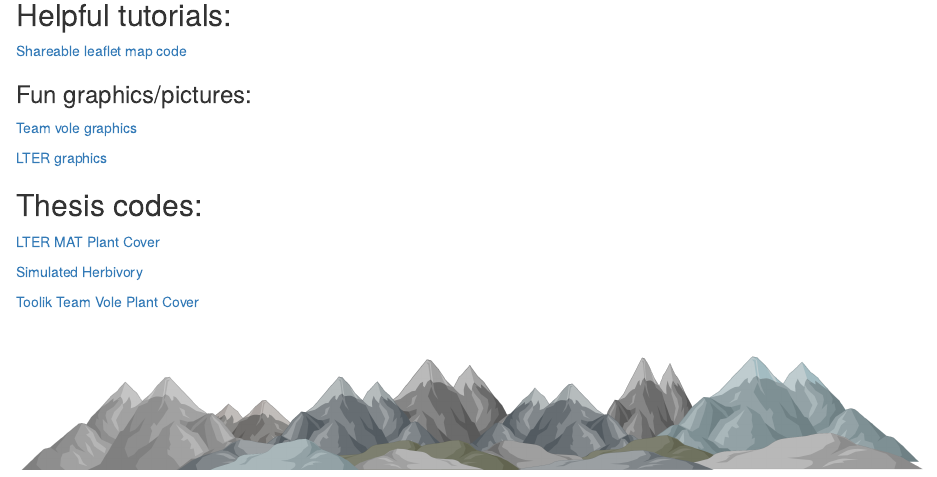
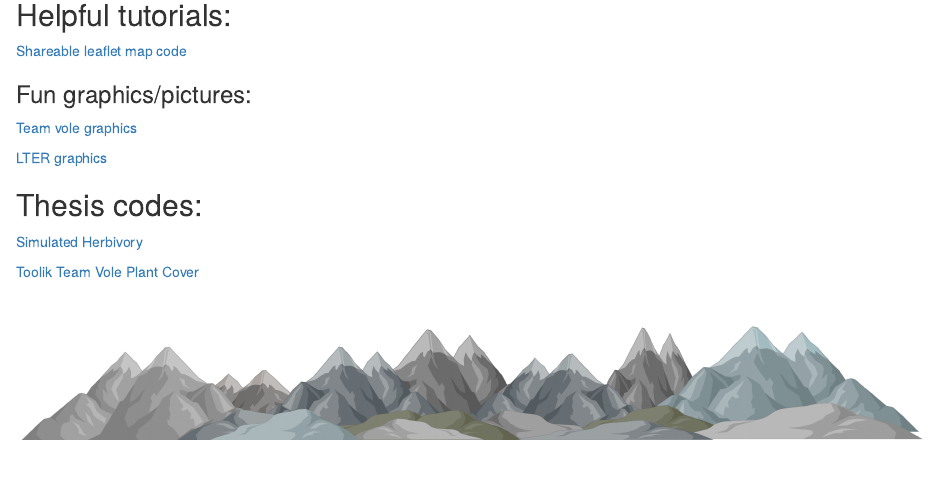
Before and after one commit to jeanetteclark/Towson_Williamson, an R Markdown document (index.Rmd): the page in a window 1100 px wide, from 780 px down. The pictures show the output file index.html that the author committed with the source, opened offline.

Commit message:
removed lter cover

```diff
--- a/index.Rmd
+++ b/index.Rmd
@@ -23,8 +23,6 @@ knitr::opts_chunk$set(echo = TRUE)
 
 ## Thesis codes:
 
-[LTER MAT Plant Cover](Rmd/LTER_06MAT_cover_thesis.Rmd)
-
 
 [Simulated Herbivory](Rmd/Simulated_Herbivory.Rmd)
 
```
Also changed, not shown: index.html.
